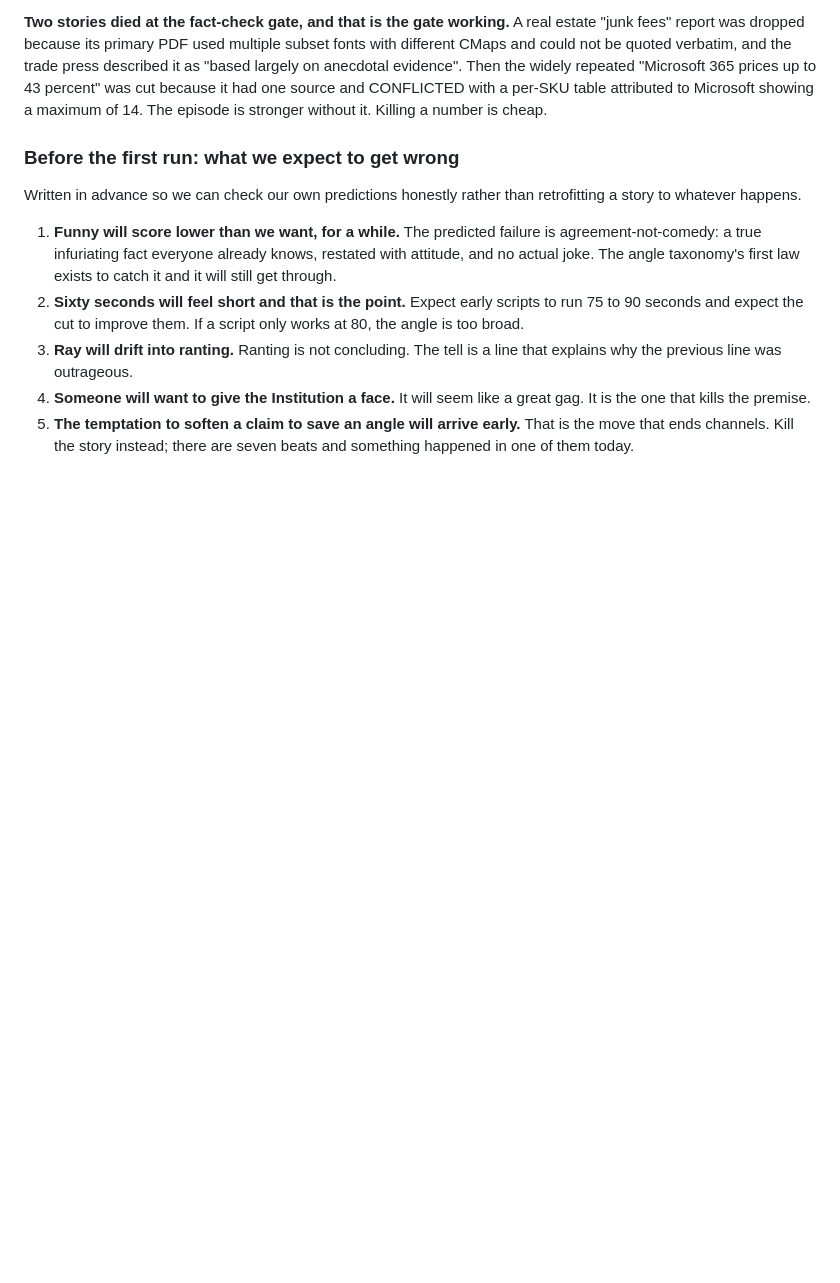
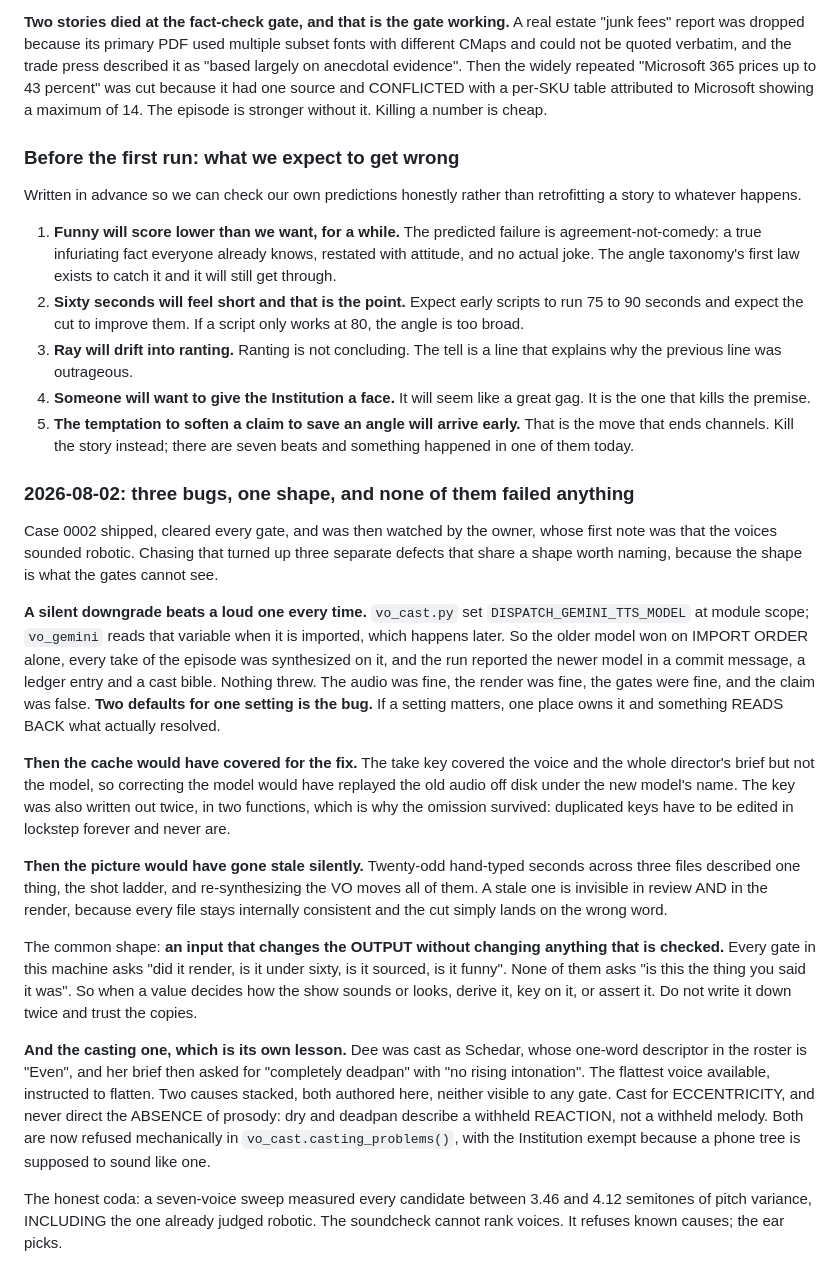
Before and after one commit to Talonsturgill/thebigfunny, a Markdown page: knowledge/FIELD_NOTES.md, the part around the change. Drawn GitHub-style; blank space fills up the shorter version.

Commit message:
field notes: an input that changes the output without changing anything checked
Three bugs found chasing one owner note, all the same shape, none of which
failed a gate. Written down because the shape is the reusable part.

Co-Authored-By: Claude Opus 5 <noreply@anthropic.com>
Claude-Session: https://claude.ai/code/session_01WcX3wbJzii7gMJXbggqsJD

```diff
--- a/knowledge/FIELD_NOTES.md
+++ b/knowledge/FIELD_NOTES.md
@@ -216,3 +216,50 @@ retrofitting a story to whatever happens.
 5. **The temptation to soften a claim to save an angle will arrive early.** That
    is the move that ends channels. Kill the story instead; there are seven
    beats and something happened in one of them today.
+
+### 2026-08-02: three bugs, one shape, and none of them failed anything
+
+Case 0002 shipped, cleared every gate, and was then watched by the owner, whose
+first note was that the voices sounded robotic. Chasing that turned up three
+separate defects that share a shape worth naming, because the shape is what the
+gates cannot see.
+
+**A silent downgrade beats a loud one every time.** `vo_cast.py` set
+`DISPATCH_GEMINI_TTS_MODEL` at module scope; `vo_gemini` reads that variable when
+it is imported, which happens later. So the older model won on IMPORT ORDER
+alone, every take of the episode was synthesized on it, and the run reported the
+newer model in a commit message, a ledger entry and a cast bible. Nothing threw.
+The audio was fine, the render was fine, the gates were fine, and the claim was
+false. **Two defaults for one setting is the bug.** If a setting matters, one
+place owns it and something READS BACK what actually resolved.
+
+**Then the cache would have covered for the fix.** The take key covered the
+voice and the whole director's brief but not the model, so correcting the model
+would have replayed the old audio off disk under the new model's name. The key
+was also written out twice, in two functions, which is why the omission survived:
+duplicated keys have to be edited in lockstep forever and never are.
+
+**Then the picture would have gone stale silently.** Twenty-odd hand-typed
+seconds across three files described one thing, the shot ladder, and
+re-synthesizing the VO moves all of them. A stale one is invisible in review AND
+in the render, because every file stays internally consistent and the cut simply
+lands on the wrong word.
+
+The common shape: **an input that changes the OUTPUT without changing anything
+that is checked.** Every gate in this machine asks "did it render, is it under
+sixty, is it sourced, is it funny". None of them asks "is this the thing you said
+it was". So when a value decides how the show sounds or looks, derive it, key on
+it, or assert it. Do not write it down twice and trust the copies.
+
+**And the casting one, which is its own lesson.** Dee was cast as Schedar, whose
+one-word descriptor in the roster is "Even", and her brief then asked for
+"completely deadpan" with "no rising intonation". The flattest voice available,
+instructed to flatten. Two causes stacked, both authored here, neither visible to
+any gate. Cast for ECCENTRICITY, and never direct the ABSENCE of prosody: dry and
+deadpan describe a withheld REACTION, not a withheld melody. Both are now
+refused mechanically in `vo_cast.casting_problems()`, with the Institution
+exempt because a phone tree is supposed to sound like one.
+
+The honest coda: a seven-voice sweep measured every candidate between 3.46 and
+4.12 semitones of pitch variance, INCLUDING the one already judged robotic. The
+soundcheck cannot rank voices. It refuses known causes; the ear picks.
```
